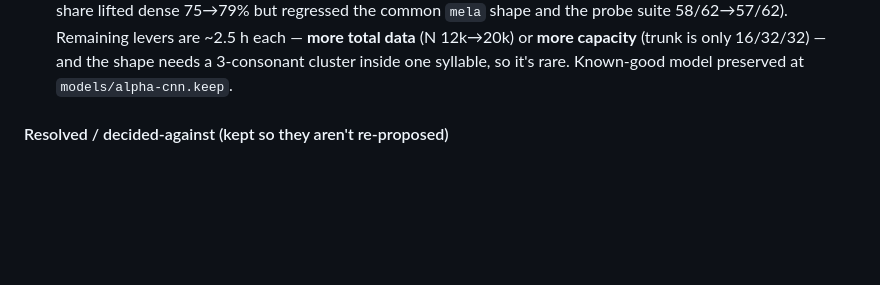
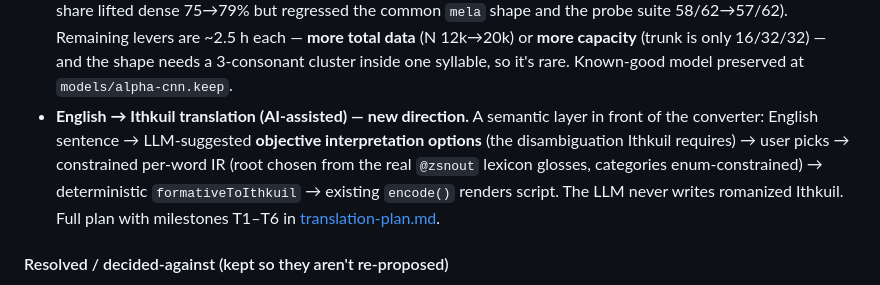
Before and after one commit to Dimitriuses/ithkuil-converter, a Markdown page: new-ithkuil-2023/roadmap.md, the part around the change. GitHub-like rendering; blank space fills up the shorter version.

Commit message:
feat: add AI-assisted English to Ithkuil translation plan with semantic interpretation options

```diff
--- a/new-ithkuil-2023/roadmap.md
+++ b/new-ithkuil-2023/roadmap.md
@@ -902,6 +902,12 @@ root*: a multi-task CNN ([`cnn-secondary.ts`](src/cnn-secondary.ts) → [`second
   suite 58/62→57/62). Remaining levers are ~2.5 h each — **more total data** (N 12k→20k) or **more capacity**
   (trunk is only 16/32/32) — and the shape needs a 3-consonant cluster inside one syllable, so it's rare.
   Known-good model preserved at `models/alpha-cnn.keep`.
+- **English → Ithkuil translation (AI-assisted) — new direction.** A semantic layer in front of
+  the converter: English sentence → LLM-suggested **objective interpretation options** (the
+  disambiguation Ithkuil requires) → user picks → constrained per-word IR (root chosen from the
+  real `@zsnout` lexicon glosses, categories enum-constrained) → deterministic
+  `formativeToIthkuil` → existing `encode()` renders script. The LLM never writes romanized
+  Ithkuil. Full plan with milestones T1–T6 in [translation-plan.md](translation-plan.md).
 
 #### Resolved / decided-against (kept so they aren't re-proposed)
 
```
Also changed, not shown: new-ithkuil-2023/translation-plan.md (added, +135 -0 lines).
